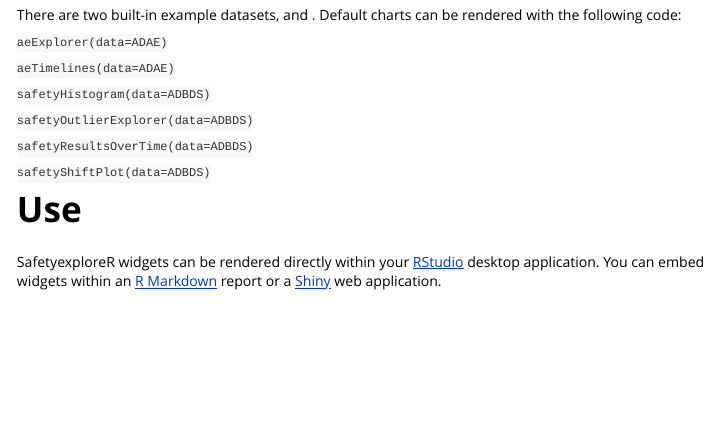
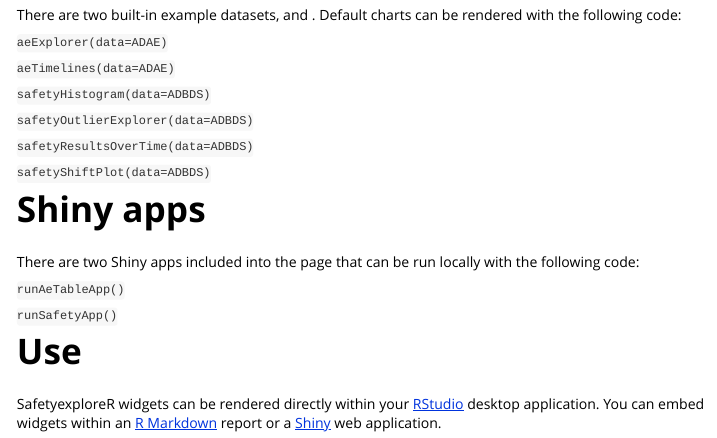
Before and after one commit to RhoInc/safetyexploreR, an R Markdown document (vignettes/safetyexploreR.Rmd): the page in a window 1100 px wide, from 1420 px down. Rendered offline with R 4.5, knitr and Pandoc, with nearby package versions.

Commit message:
add shiny example code

````diff
--- a/vignettes/safetyexploreR.Rmd
+++ b/vignettes/safetyexploreR.Rmd
@@ -80,6 +80,13 @@ There are two built-in example datasets, \code{ADAE} and \code{ADBDS}.  Default
 
 ```safetyShiftPlot(data=ADBDS)```
 
+# Shiny apps
+
+There are two Shiny apps included into the page that can be run locally with the following code:
+
+```runAeTableApp()```
+
+```runSafetyApp()```
 
 # Use
 
````
